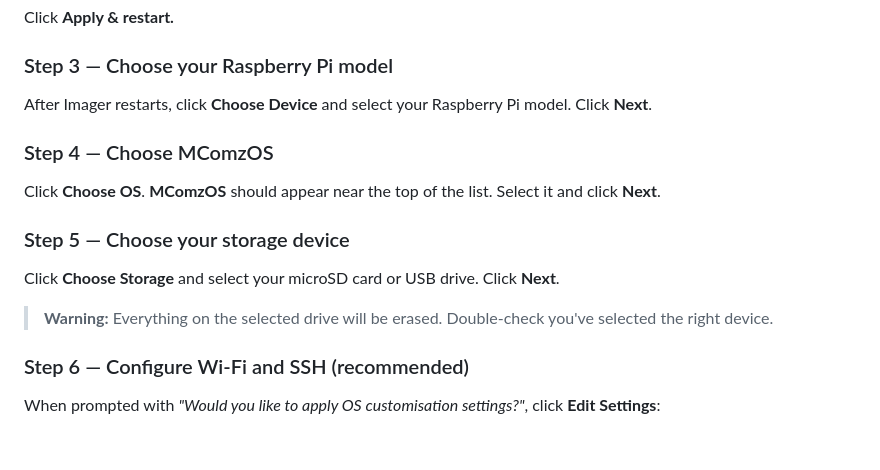
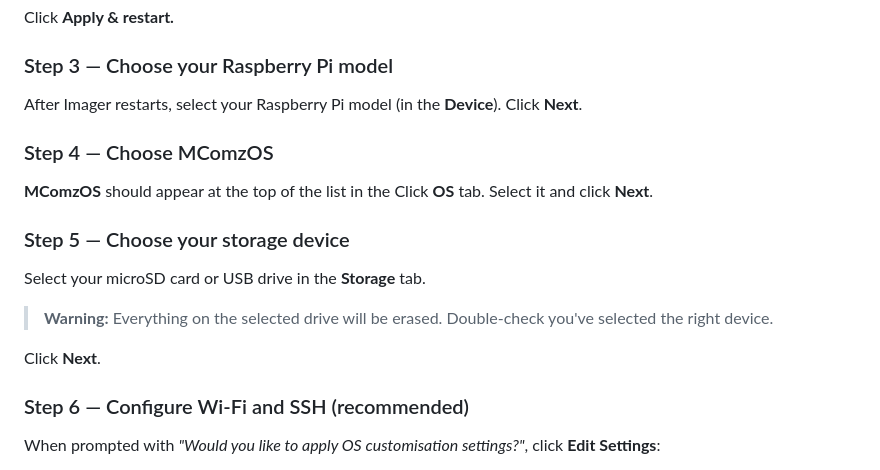
Before and after one commit to mcomz-org/MComzOS, a Markdown page: README.md, the part around the change. Rendered like a GitHub page; blank space fills up the shorter version.

Commit message:
docs(Installation instructions): reword as Next takes you to the next tab anyway

```diff
--- a/README.md
+++ b/README.md
@@ -62,17 +62,19 @@ Click **Apply & restart.**
 
 ### Step 3 — Choose your Raspberry Pi model
 
-After Imager restarts, click **Choose Device** and select your Raspberry Pi model. Click **Next**.
+After Imager restarts, select your Raspberry Pi model (in the **Device**). Click **Next**.
 
 ### Step 4 — Choose MComzOS
 
-Click **Choose OS**. **MComzOS** should appear near the top of the list. Select it and click **Next**.
+**MComzOS** should appear at the top of the list in the Click **OS** tab. Select it and click **Next**.
 
 ### Step 5 — Choose your storage device
 
-Click **Choose Storage** and select your microSD card or USB drive. Click **Next**.
+Select your microSD card or USB drive in the **Storage** tab.
 
 > **Warning:** Everything on the selected drive will be erased. Double-check you've selected the right device.
+
+Click **Next**.
 
 ### Step 6 — Configure Wi-Fi and SSH (recommended)
 
```
